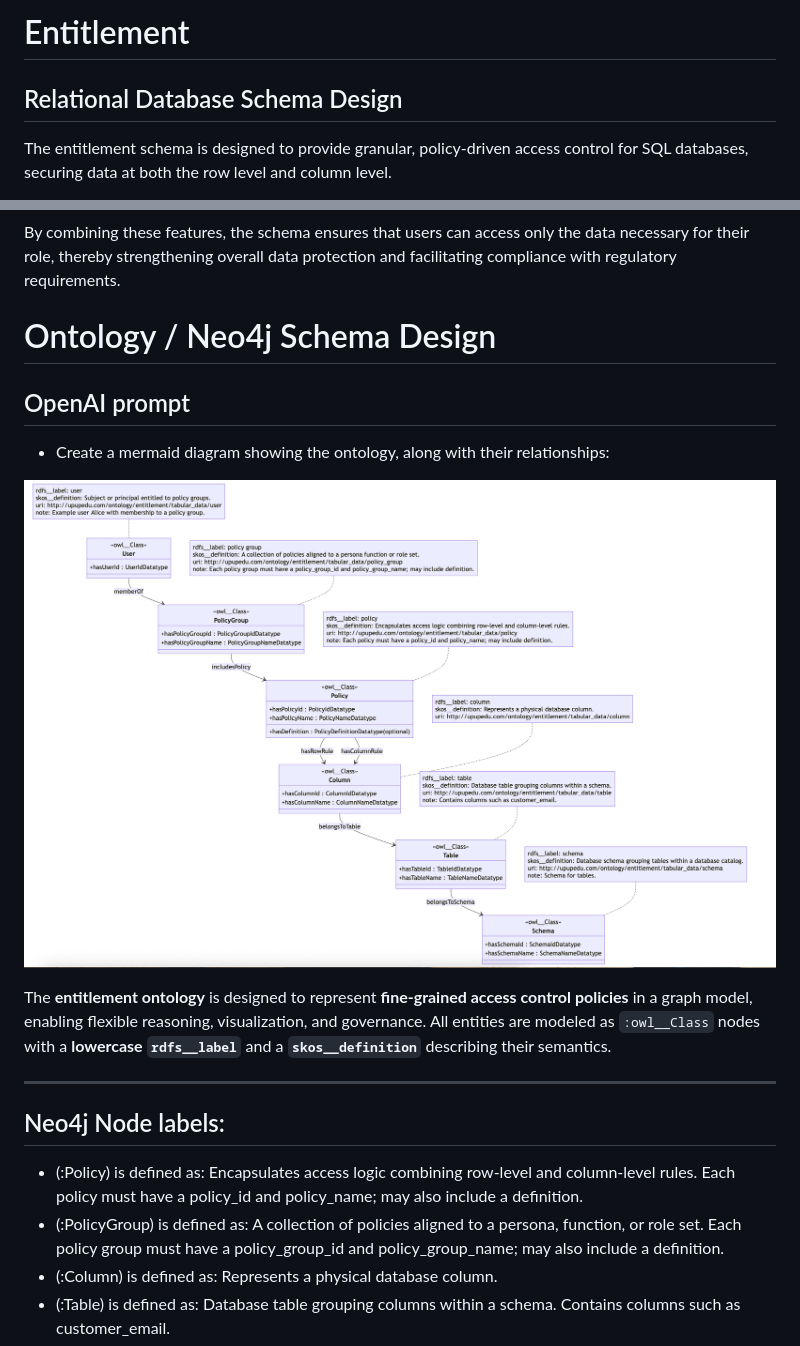
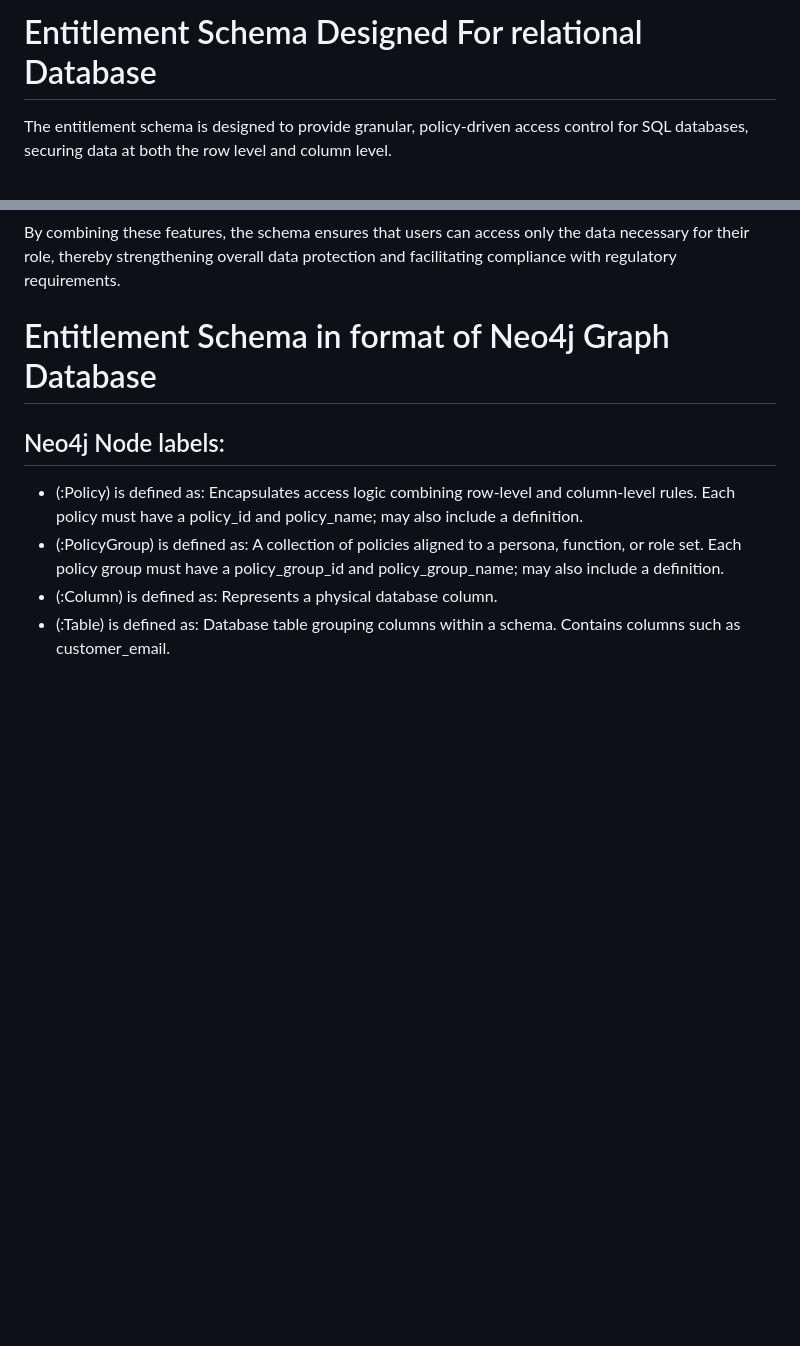
Before and after one commit to lanliwz/entitlement-schema, a Markdown page: README.md, 2 parts joined by grey strips. GitHub-like rendering; blank space fills up the shorter version.

Commit message:
refactor readme and demo

```diff
--- a/README.md
+++ b/README.md
@@ -1,6 +1,4 @@
-# Entitlement
-
-## Relational Database Schema Design
+# Entitlement Schema Designed For relational Database
 
 The entitlement schema is designed to provide granular, policy-driven access control for SQL databases, securing data at both the row level and column level.
 
@@ -21,18 +19,7 @@ This design provides:
 By combining these features, the schema ensures that users can access only the data necessary for their role, thereby strengthening overall data protection and facilitating compliance with regulatory requirements.
 
 
-
-# Ontology / Neo4j Schema Design
-
-## OpenAI prompt
-- Create a mermaid diagram showing the ontology, along with their relationships:
-
-![entitlement-ontology-v10.png](resource/entitlement-ontology-v10.png)
-
-
-The **entitlement ontology** is designed to represent **fine-grained access control policies** in a graph model, enabling flexible reasoning, visualization, and governance. All entities are modeled as `:owl__Class` nodes with a **lowercase `rdfs__label`** and a **`skos__definition`** describing their semantics.
-
----
+# Entitlement Schema in format of Neo4j Graph Database
 
 ## Neo4j Node labels:
 
```
Also changed, not shown: other parts of README.md (+41 -15 lines).
